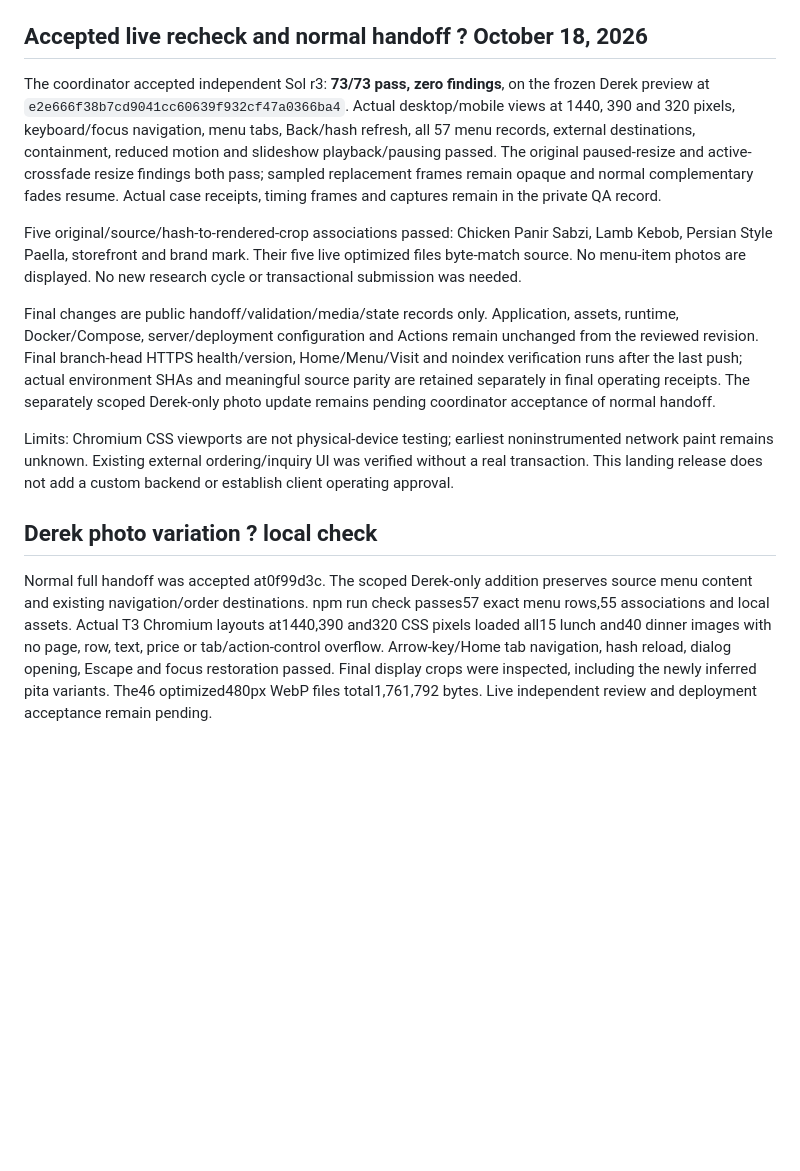
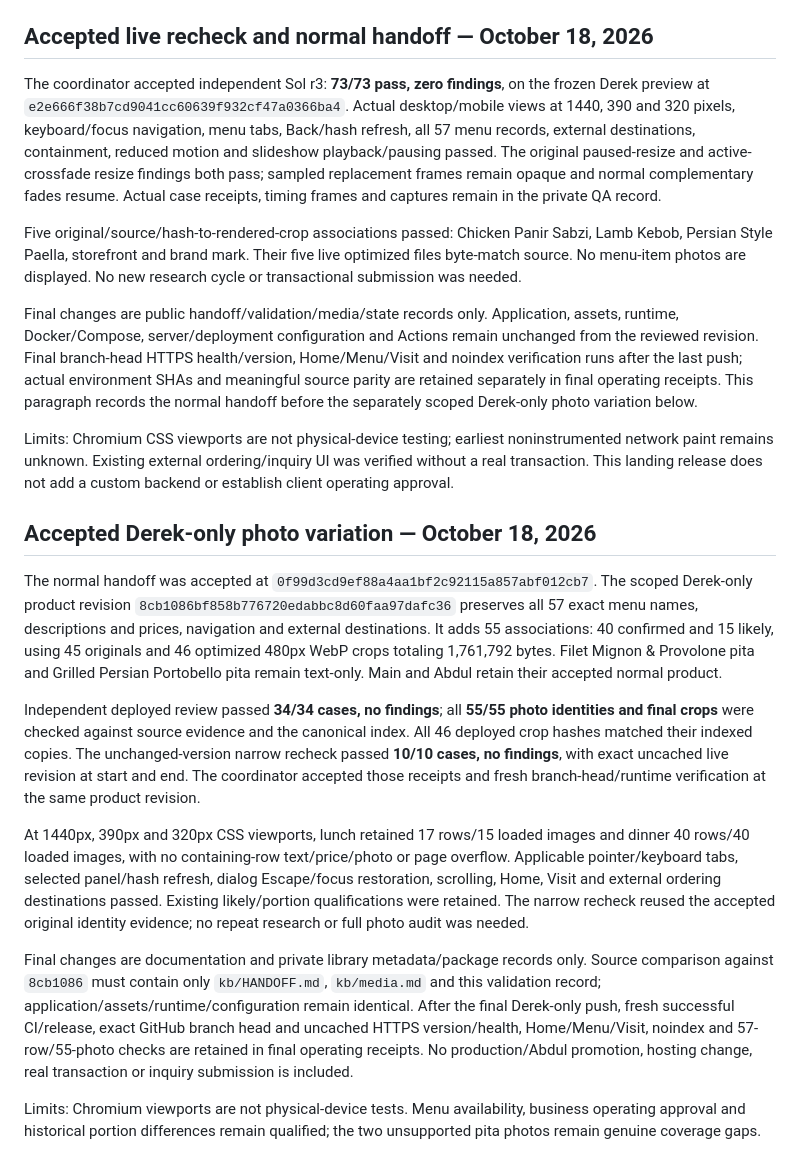
Before and after one commit to xsolutionsmd/orchard-market-cafe, a Markdown page: docs/VALIDATION.md, the part around the change. Drawn GitHub-style; blank space fills up the shorter version.

```diff
--- a/docs/VALIDATION.md
+++ b/docs/VALIDATION.md
@@ -13,16 +13,24 @@ Refinement, production runtime readiness, first publication and infrastructure a
 The correction switches hero photos atomically when the aspect-ratio breakpoint changes, then restores the normal 1.8-second slideshow fade. Local rendered checks measured replacement opacity 1 in every sampled frame in both resize directions while manual pause remained active; resuming retained complementary-opacity crossfades. `npm run check` passed. Published through PR2 at5076621; the independent live recheck confirmed the paused-resize correction and35passing cases, but found a remaining active-crossfade resize edge case. The next local correction explicitly cancels in-flight opacity animations before restoring normal fades. Actual20frame samples in each direction stay fully opaque and npm run check passes; this second correction was published through protected PR #3, merged as `8aacf81f419b3a34a598d10d54955c5195a3d537`, and independently rechecked at the product-equivalent `e2e666f38b7cd9041cc60639f932cf47a0366ba4`.
 
 
-## Accepted live recheck and normal handoff ? October 18, 2026
+## Accepted live recheck and normal handoff — October 18, 2026
 
 The coordinator accepted independent Sol r3: **73/73 pass, zero findings**, on the frozen Derek preview at `e2e666f38b7cd9041cc60639f932cf47a0366ba4`. Actual desktop/mobile views at 1440, 390 and 320 pixels, keyboard/focus navigation, menu tabs, Back/hash refresh, all 57 menu records, external destinations, containment, reduced motion and slideshow playback/pausing passed. The original paused-resize and active-crossfade resize findings both pass; sampled replacement frames remain opaque and normal complementary fades resume. Actual case receipts, timing frames and captures remain in the private QA record.
 
 Five original/source/hash-to-rendered-crop associations passed: Chicken Panir Sabzi, Lamb Kebob, Persian Style Paella, storefront and brand mark. Their five live optimized files byte-match source. No menu-item photos are displayed. No new research cycle or transactional submission was needed.
 
-Final changes are public handoff/validation/media/state records only. Application, assets, runtime, Docker/Compose, server/deployment configuration and Actions remain unchanged from the reviewed revision. Final branch-head HTTPS health/version, Home/Menu/Visit and noindex verification runs after the last push; actual environment SHAs and meaningful source parity are retained separately in final operating receipts. The separately scoped Derek-only photo update remains pending coordinator acceptance of normal handoff.
+Final changes are public handoff/validation/media/state records only. Application, assets, runtime, Docker/Compose, server/deployment configuration and Actions remain unchanged from the reviewed revision. Final branch-head HTTPS health/version, Home/Menu/Visit and noindex verification runs after the last push; actual environment SHAs and meaningful source parity are retained separately in final operating receipts. This paragraph records the normal handoff before the separately scoped Derek-only photo variation below.
 
 Limits: Chromium CSS viewports are not physical-device testing; earliest noninstrumented network paint remains unknown. Existing external ordering/inquiry UI was verified without a real transaction. This landing release does not add a custom backend or establish client operating approval.
 
-## Derek photo variation ? local check
+## Accepted Derek-only photo variation — October 18, 2026
 
-Normal full handoff was accepted at0f99d3c. The scoped Derek-only addition preserves source menu content and existing navigation/order destinations. npm run check passes57 exact menu rows,55 associations and local assets. Actual T3 Chromium layouts at1440,390 and320 CSS pixels loaded all15 lunch and40 dinner images with no page, row, text, price or tab/action-control overflow. Arrow-key/Home tab navigation, hash reload, dialog opening, Escape and focus restoration passed. Final display crops were inspected, including the newly inferred pita variants. The46 optimized480px WebP files total1,761,792 bytes. Live independent review and deployment acceptance remain pending.
+The normal handoff was accepted at `0f99d3cd9ef88a4aa1bf2c92115a857abf012cb7`. The scoped Derek-only product revision `8cb1086bf858b776720edabbc8d60faa97dafc36` preserves all 57 exact menu names, descriptions and prices, navigation and external destinations. It adds 55 associations: 40 confirmed and 15 likely, using 45 originals and 46 optimized 480px WebP crops totaling 1,761,792 bytes. Filet Mignon & Provolone pita and Grilled Persian Portobello pita remain text-only. Main and Abdul retain their accepted normal product.
+
+Independent deployed review passed **34/34 cases, no findings**; all **55/55 photo identities and final crops** were checked against source evidence and the canonical index. All 46 deployed crop hashes matched their indexed copies. The unchanged-version narrow recheck passed **10/10 cases, no findings**, with exact uncached live revision at start and end. The coordinator accepted those receipts and fresh branch-head/runtime verification at the same product revision.
+
+At 1440px, 390px and 320px CSS viewports, lunch retained 17 rows/15 loaded images and dinner 40 rows/40 loaded images, with no containing-row text/price/photo or page overflow. Applicable pointer/keyboard tabs, selected panel/hash refresh, dialog Escape/focus restoration, scrolling, Home, Visit and external ordering destinations passed. Existing likely/portion qualifications were retained. The narrow recheck reused the accepted original identity evidence; no repeat research or full photo audit was needed.
+
+Final changes are documentation and private library metadata/package records only. Source comparison against `8cb1086` must contain only `kb/HANDOFF.md`, `kb/media.md` and this validation record; application/assets/runtime/configuration remain identical. After the final Derek-only push, fresh successful CI/release, exact GitHub branch head and uncached HTTPS version/health, Home/Menu/Visit, noindex and 57-row/55-photo checks are retained in final operating receipts. No production/Abdul promotion, hosting change, real transaction or inquiry submission is included.
+
+Limits: Chromium viewports are not physical-device tests. Menu availability, business operating approval and historical portion differences remain qualified; the two unsupported pita photos remain genuine coverage gaps.
```
Also changed, not shown: kb/HANDOFF.md (+15 -15 lines), kb/media.md (+50 -46 lines).
